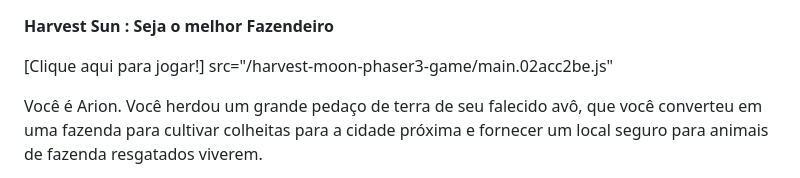
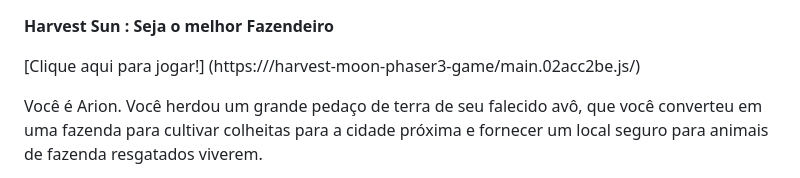
Before and after one commit to Rizzagamer/HarvestSun, a Markdown page: README.md, the part around the change. Rendered like a GitHub page.

```diff
--- a/README.md
+++ b/README.md
@@ -1,7 +1,7 @@
 **Harvest Sun : Seja o melhor Fazendeiro**
 
 
-[Clique aqui para jogar!] src="/harvest-moon-phaser3-game/main.02acc2be.js"
+[Clique aqui para jogar!] (https:///harvest-moon-phaser3-game/main.02acc2be.js/)
 
 Você é Arion. Você herdou um grande pedaço de terra de seu falecido avô, que você converteu em uma fazenda para cultivar colheitas para a cidade próxima e fornecer um local seguro para animais de fazenda resgatados viverem.
 
```
